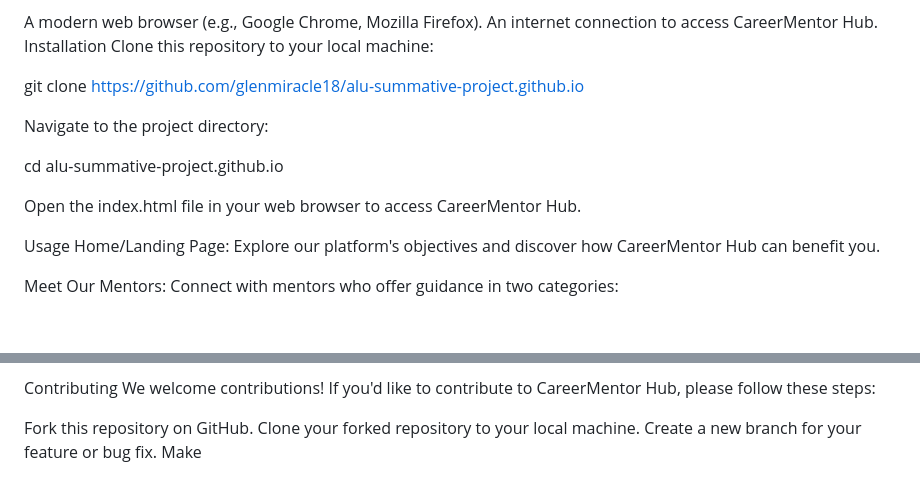
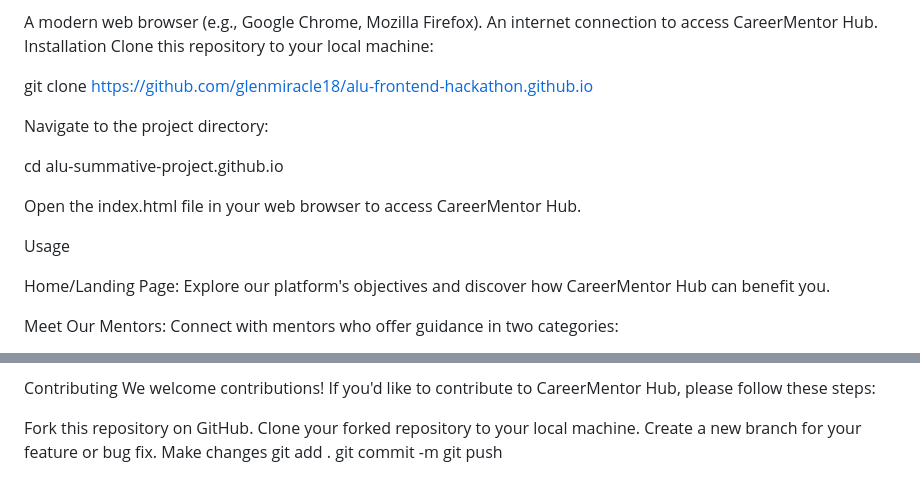
Before and after one commit to glenmiracle18/alu-frontend-hackathon, a Markdown page: README.md, 2 parts joined by grey strips. Drawn GitHub-style; blank space fills up the shorter version.

```diff
--- a/README.md
+++ b/README.md
@@ -36,16 +36,16 @@ Installation
 Clone this repository to your local machine:
 
 
-git clone https://github.com/glenmiracle18/alu-summative-project.github.io
+git clone https://github.com/glenmiracle18/alu-frontend-hackathon.github.io
 
 Navigate to the project directory:
-
 
 cd alu-summative-project.github.io
 
 Open the index.html file in your web browser to access CareerMentor Hub.
 
 Usage
+
 Home/Landing Page: Explore our platform's objectives and discover how CareerMentor Hub can benefit you.
 
 Meet Our Mentors: Connect with mentors who offer guidance in two categories:
@@ -108,4 +108,7 @@ We welcome contributions! If you'd like to contribute to CareerMentor Hub, pleas
 Fork this repository on GitHub.
 Clone your forked repository to your local machine.
 Create a new branch for your feature or bug fix.
-Make
+Make changes
+git add .
+git commit -m
+git push
```
